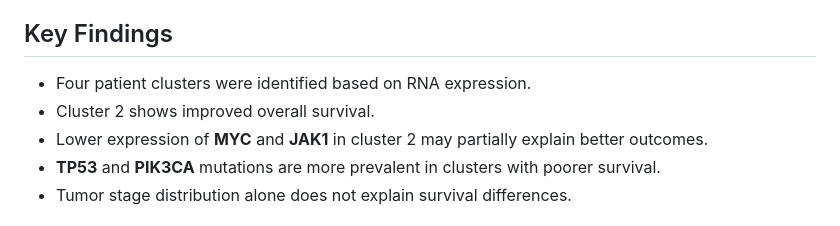
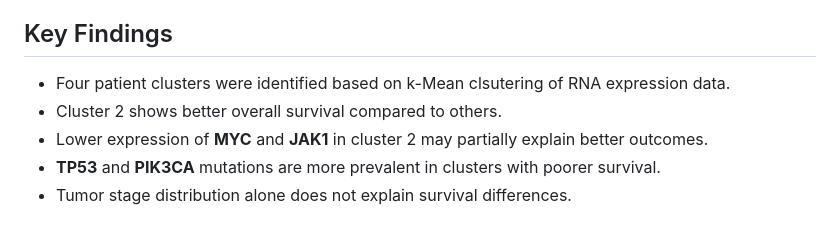
Before and after one commit to Dilshanee/BIOS611_Project_METABRIC, a Markdown page: README.md, the part around the change. Drawn GitHub-style.

```diff
--- a/README.md
+++ b/README.md
@@ -82,8 +82,8 @@ results/report.html
 
 ## Key Findings
 
-* Four patient clusters were identified based on RNA expression.
-* Cluster 2 shows improved overall survival.
+* Four patient clusters were identified based on k-Mean clsutering of RNA expression data.
+* Cluster 2 shows better overall survival compared to others.
 * Lower expression of **MYC** and **JAK1** in cluster 2 may partially explain better outcomes.
 * **TP53** and **PIK3CA** mutations are more prevalent in clusters with poorer survival.
 * Tumor stage distribution alone does not explain survival differences.
```
